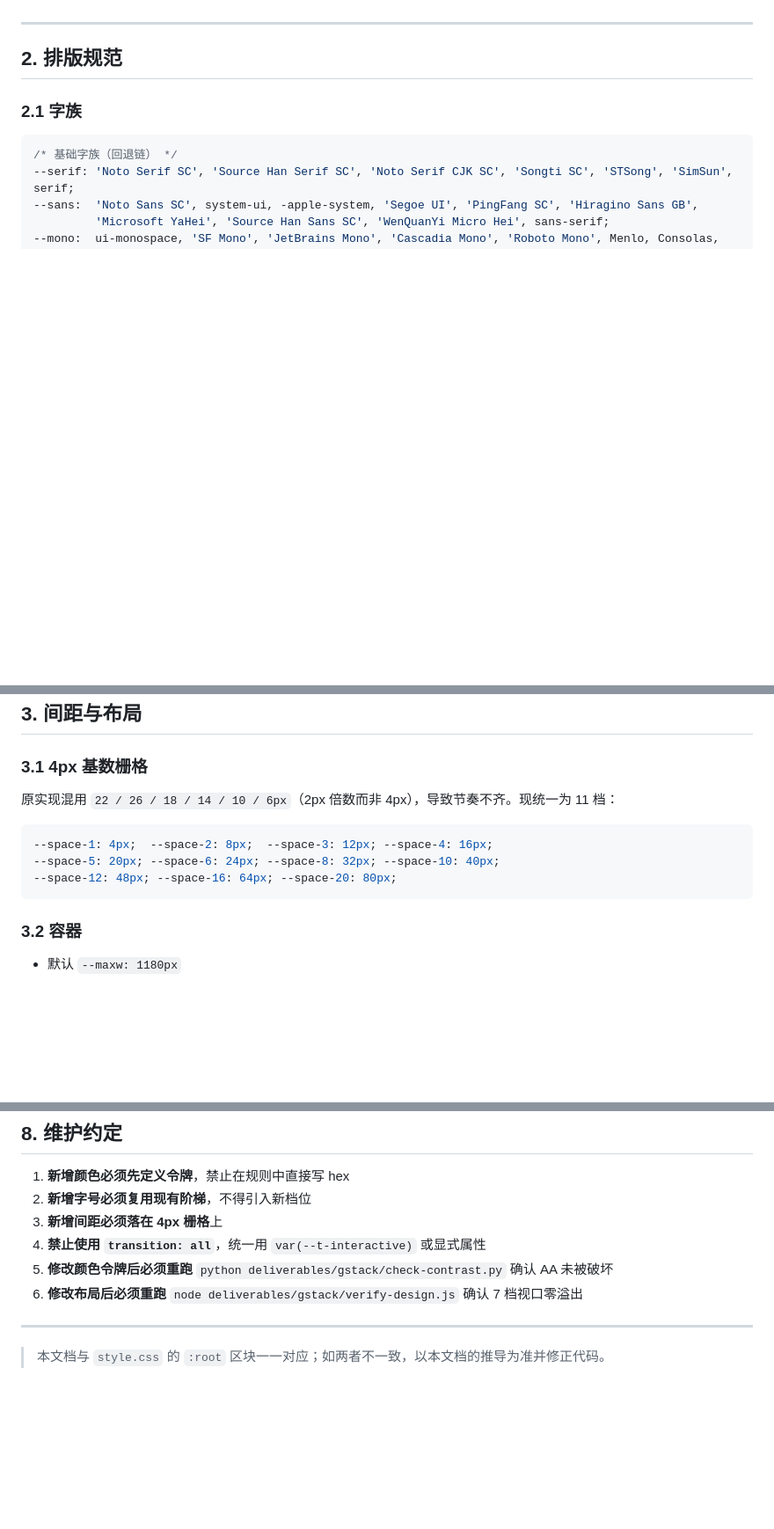
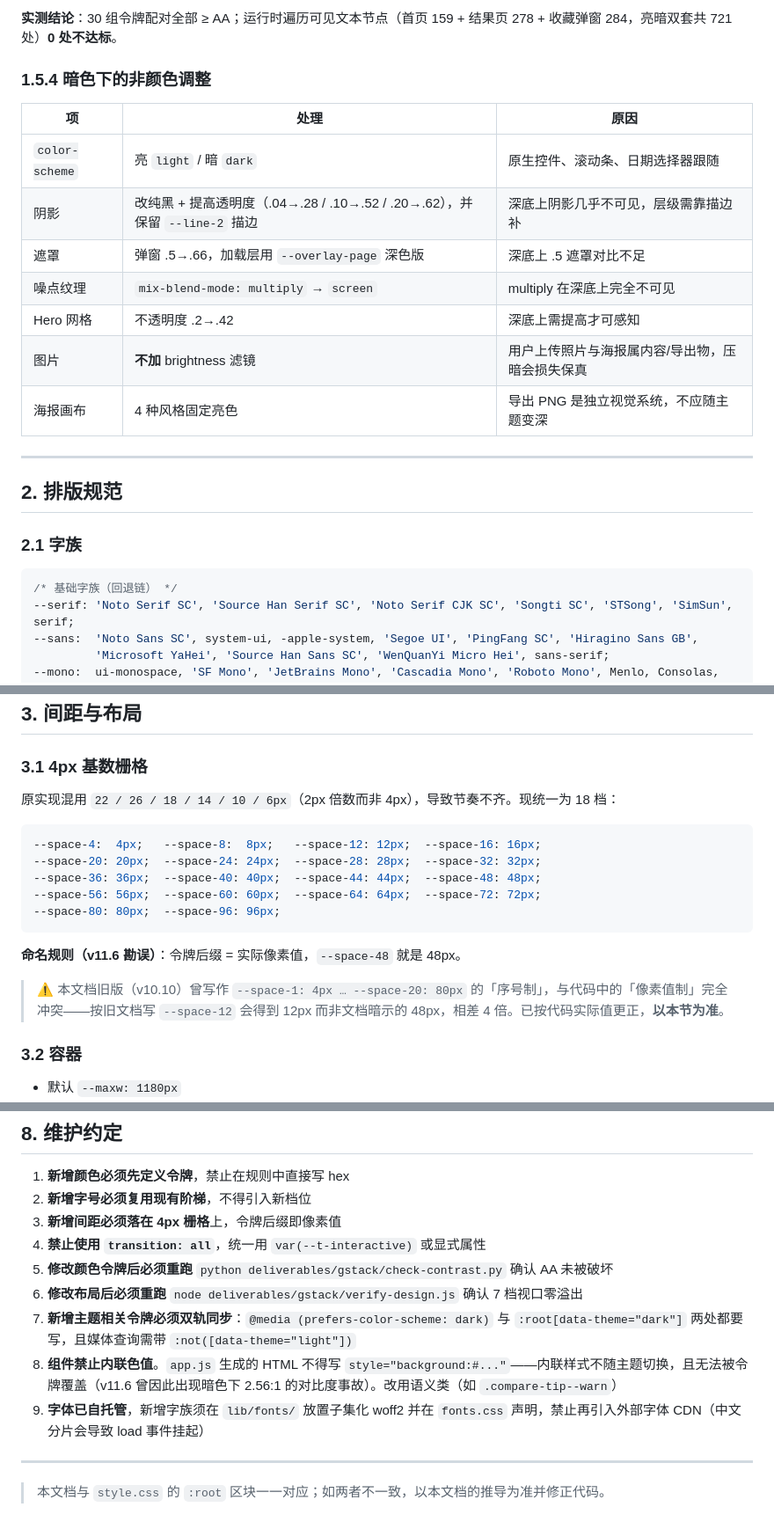
Before and after one commit to w020316/travel-guide, a Markdown page: DESIGN.md, 3 parts joined by grey strips. Shown at 88% size. Drawn GitHub-style; blank space fills up the shorter version.

````diff
--- a/DESIGN.md
+++ b/DESIGN.md
@@ -74,3 +122,16 @@
+**实测结论**：30 组令牌配对全部 ≥ AA；运行时遍历可见文本节点（首页 159 + 结果页 278 + 收藏弹窗 284，亮暗双套共 721 处）**0 处不达标**。
+
+### 1.5.4 暗色下的非颜色调整
+
+| 项 | 处理 | 原因 |
+|---|---|---|
+| `color-scheme` | 亮 `light` / 暗 `dark` | 原生控件、滚动条、日期选择器跟随 |
+| 阴影 | 改纯黑 + 提高透明度（.04→.28 / .10→.52 / .20→.62），并保留 `--line-2` 描边 | 深底上阴影几乎不可见，层级需靠描边补 |
+| 遮罩 | 弹窗 .5→.66，加载层用 `--overlay-page` 深色版 | 深底上 .5 遮罩对比不足 |
+| 噪点纹理 | `mix-blend-mode: multiply` → `screen` | multiply 在深底上完全不可见 |
+| Hero 网格 | 不透明度 .2→.42 | 深底上需提高才可感知 |
+| 图片 | **不加** brightness 滤镜 | 用户上传照片与海报属内容/导出物，压暗会损失保真 |
+| 海报画布 | 4 种风格固定亮色 | 导出 PNG 是独立视觉系统，不应随主题变深 |
 
 ---
 
@@ -152,13 +213,19 @@
 
 ### 3.1 4px 基数栅格
 
-原实现混用 `22 / 26 / 18 / 14 / 10 / 6px`（2px 倍数而非 4px），导致节奏不齐。现统一为 11 档：
+原实现混用 `22 / 26 / 18 / 14 / 10 / 6px`（2px 倍数而非 4px），导致节奏不齐。现统一为 18 档：
 
 ```css
---space-1: 4px;  --space-2: 8px;  --space-3: 12px; --space-4: 16px;
---space-5: 20px; --space-6: 24px; --space-8: 32px; --space-10: 40px;
---space-12: 48px; --space-16: 64px; --space-20: 80px;
+--space-4:  4px;   --space-8:  8px;   --space-12: 12px;  --space-16: 16px;
+--space-20: 20px;  --space-24: 24px;  --space-28: 28px;  --space-32: 32px;
+--space-36: 36px;  --space-40: 40px;  --space-44: 44px;  --space-48: 48px;
+--space-56: 56px;  --space-60: 60px;  --space-64: 64px;  --space-72: 72px;
+--space-80: 80px;  --space-96: 96px;
 ```
+
+**命名规则（v11.6 勘误）**：令牌后缀 = 实际像素值，`--space-48` 就是 48px。
+
+> ⚠️ 本文档旧版（v10.10）曾写作 `--space-1: 4px … --space-20: 80px` 的「序号制」，与代码中的「像素值制」完全冲突——按旧文档写 `--space-12` 会得到 12px 而非文档暗示的 48px，相差 4 倍。已按代码实际值更正，**以本节为准**。
 
 ### 3.2 容器
 
@@ -312,10 +379,13 @@
 
 1. **新增颜色必须先定义令牌**，禁止在规则中直接写 hex
 2. **新增字号必须复用现有阶梯**，不得引入新档位
-3. **新增间距必须落在 4px 栅格**上
+3. **新增间距必须落在 4px 栅格**上，令牌后缀即像素值
 4. **禁止使用 `transition: all`**，统一用 `var(--t-interactive)` 或显式属性
 5. **修改颜色令牌后必须重跑** `python deliverables/gstack/check-contrast.py` 确认 AA 未被破坏
 6. **修改布局后必须重跑** `node deliverables/gstack/verify-design.js` 确认 7 档视口零溢出
+7. **新增主题相关令牌必须双轨同步**：`@media (prefers-color-scheme: dark)` 与 `:root[data-theme="dark"]` 两处都要写，且媒体查询需带 `:not([data-theme="light"])`
+8. **组件禁止内联色值**。`app.js` 生成的 HTML 不得写 `style="background:#..."`——内联样式不随主题切换，且无法被令牌覆盖（v11.6 曾因此出现暗色下 2.56:1 的对比度事故）。改用语义类（如 `.compare-tip--warn`）
+9. **字体已自托管**，新增字族须在 `lib/fonts/` 放置子集化 woff2 并在 `fonts.css` 声明，禁止再引入外部字体 CDN（中文分片会导致 load 事件挂起）
 
 ---
 
````
Also changed, not shown: other parts of DESIGN.md (+49 -1 lines).
